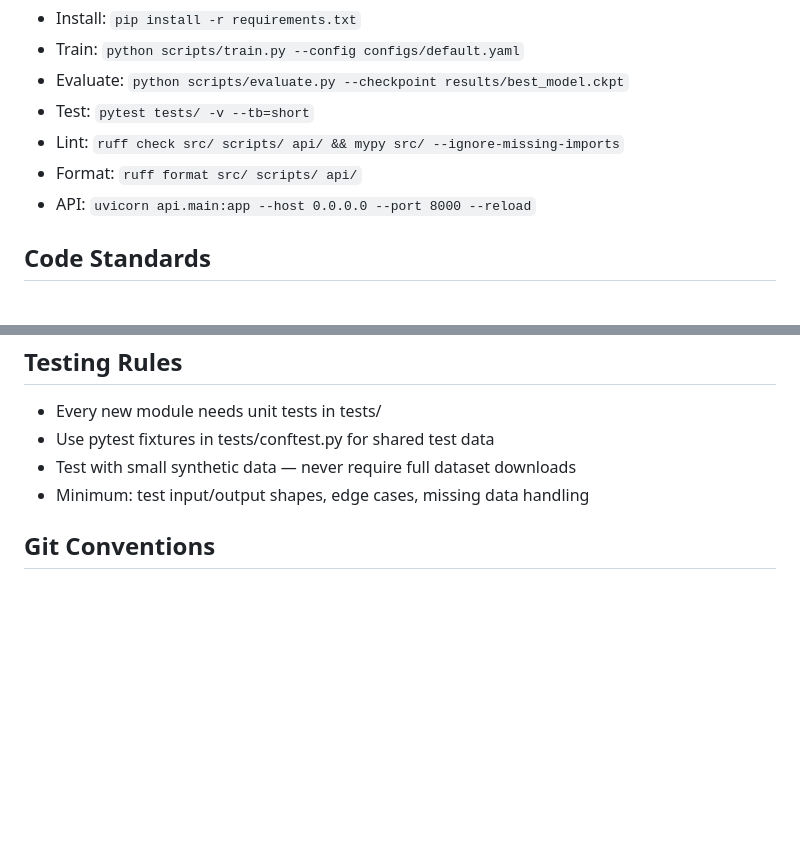
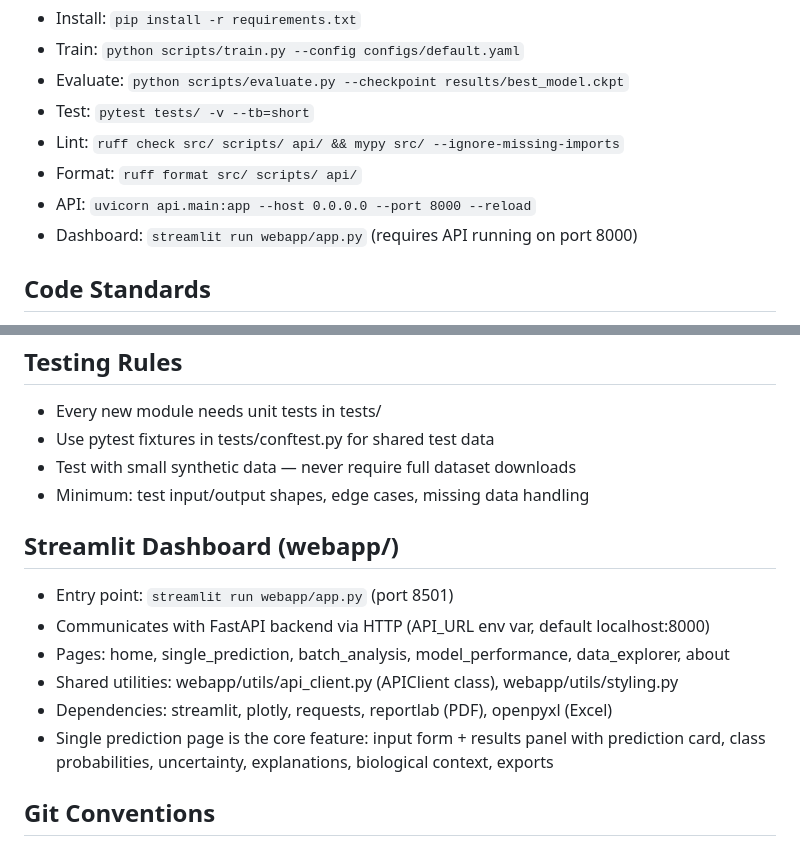
Before and after one commit to CodeWPearl/bio-tech, a Markdown page: CLAUDE.md, 2 parts joined by grey strips. Rendered like a GitHub page; blank space fills up the shorter version.

Commit message:
docs: update CLAUDE.md with Streamlit dashboard section and commands
Co-Authored-By: Claude Sonnet 4.6 <noreply@anthropic.com>

```diff
--- a/CLAUDE.md
+++ b/CLAUDE.md
@@ -20,6 +20,7 @@ multi-omics integration. Target: IEEE/Springer/Nature journal submission.
 - Lint: `ruff check src/ scripts/ api/ && mypy src/ --ignore-missing-imports`
 - Format: `ruff format src/ scripts/ api/`
 - API: `uvicorn api.main:app --host 0.0.0.0 --port 8000 --reload`
+- Dashboard: `streamlit run webapp/app.py` (requires API running on port 8000)
 
 ## Code Standards
 - Type hints on ALL function signatures (parameters + return)
@@ -78,6 +79,15 @@ multi-omics integration. Target: IEEE/Springer/Nature journal submission.
 - Test with small synthetic data — never require full dataset downloads
 - Minimum: test input/output shapes, edge cases, missing data handling
 
+## Streamlit Dashboard (webapp/)
+- Entry point: `streamlit run webapp/app.py` (port 8501)
+- Communicates with FastAPI backend via HTTP (API_URL env var, default localhost:8000)
+- Pages: home, single_prediction, batch_analysis, model_performance, data_explorer, about
+- Shared utilities: webapp/utils/api_client.py (APIClient class), webapp/utils/styling.py
+- Dependencies: streamlit, plotly, requests, reportlab (PDF), openpyxl (Excel)
+- Single prediction page is the core feature: input form + results panel with
+  prediction card, class probabilities, uncertainty, explanations, biological context, exports
+
 ## Git Conventions
 - Conventional commits: feat:, fix:, refactor:, docs:, test:, data:
 - Branch: feature/, bugfix/, experiment/
```
